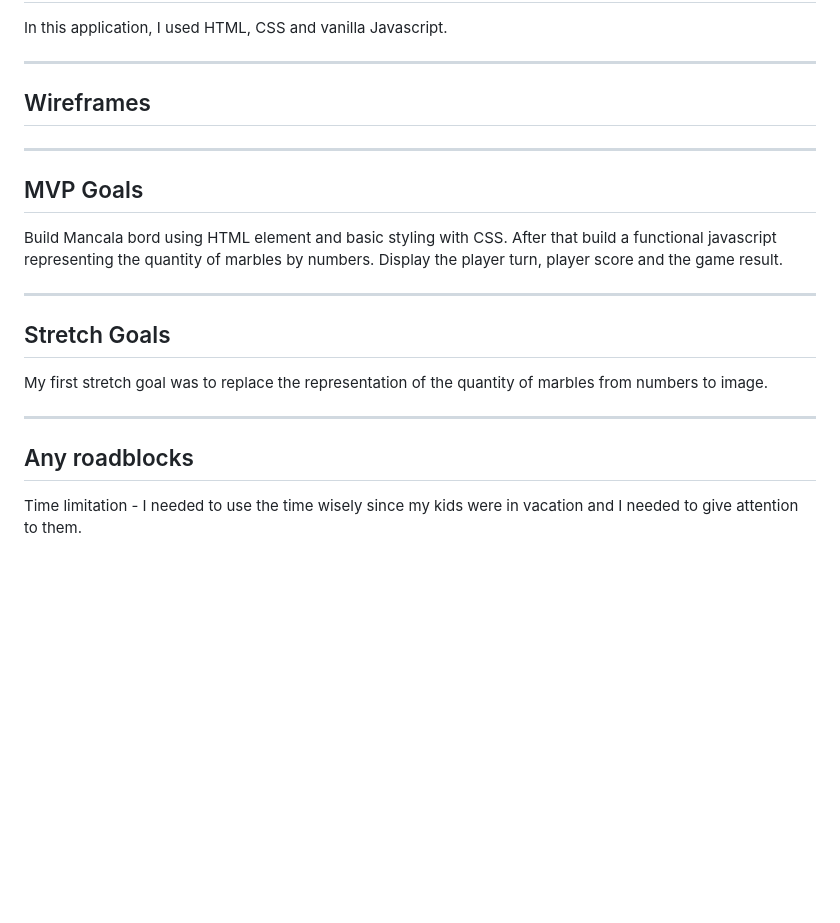
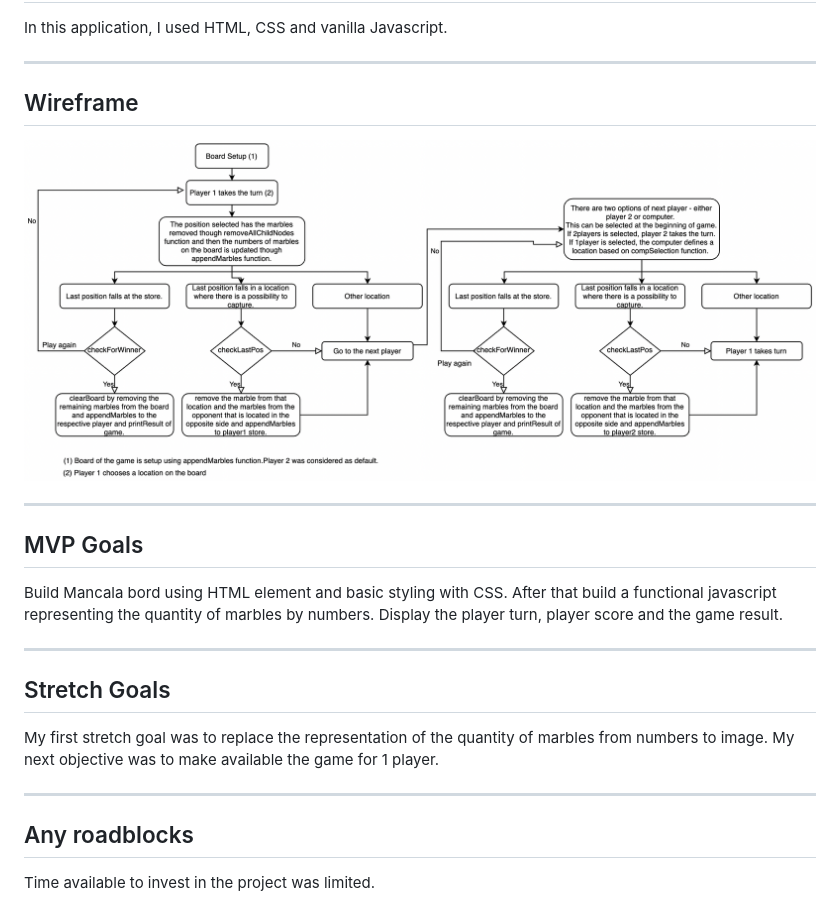
Before and after one commit to isantiag/Mancala, a Markdown page: readme.md, the part around the change. GitHub-like rendering; pictures changed too: Wireframe_project1.png (added); blank space fills up the shorter version.

Commit message:
Project 1 deliverable

```diff
--- a/readme.md
+++ b/readme.md
@@ -17,8 +17,8 @@ In this application, I used HTML, CSS and vanilla Javascript.
 
 ---
 
-## Wireframes
-
+## Wireframe
+![Image of wireframe](Wireframe_project1.png)
 
 ---
 
@@ -29,8 +29,9 @@ Build Mancala bord using HTML element and basic styling with CSS. After that bui
 
 ## Stretch Goals
 My first stretch goal was to replace the representation of the quantity of marbles from numbers to image.
+My next objective was to make available the game for 1 player.
 
 ---
 
 ## Any roadblocks
-Time limitation - I needed to use the time wisely since my kids were in vacation and I needed to give attention to them.
+Time available to invest in the project was limited.
```
Also changed, not shown: 3 other files.
